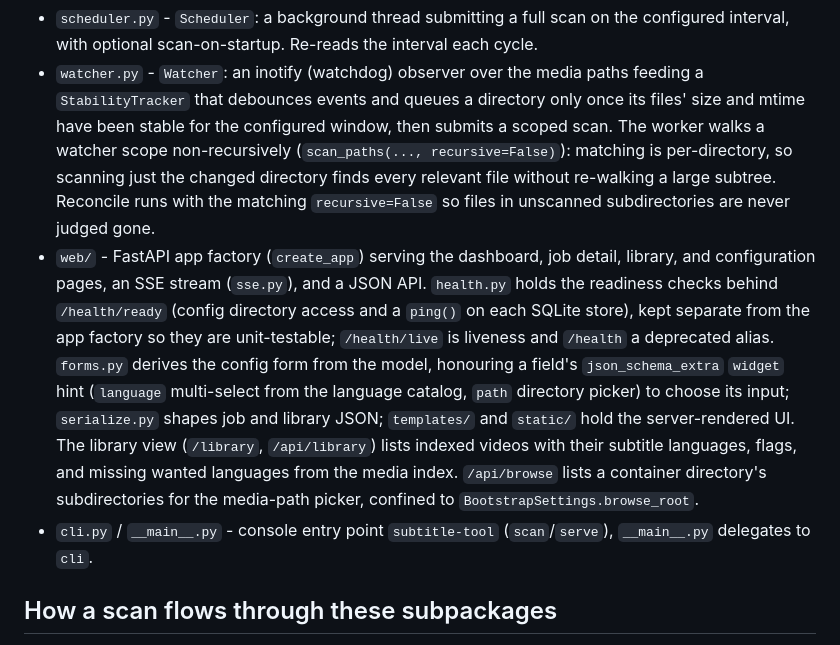
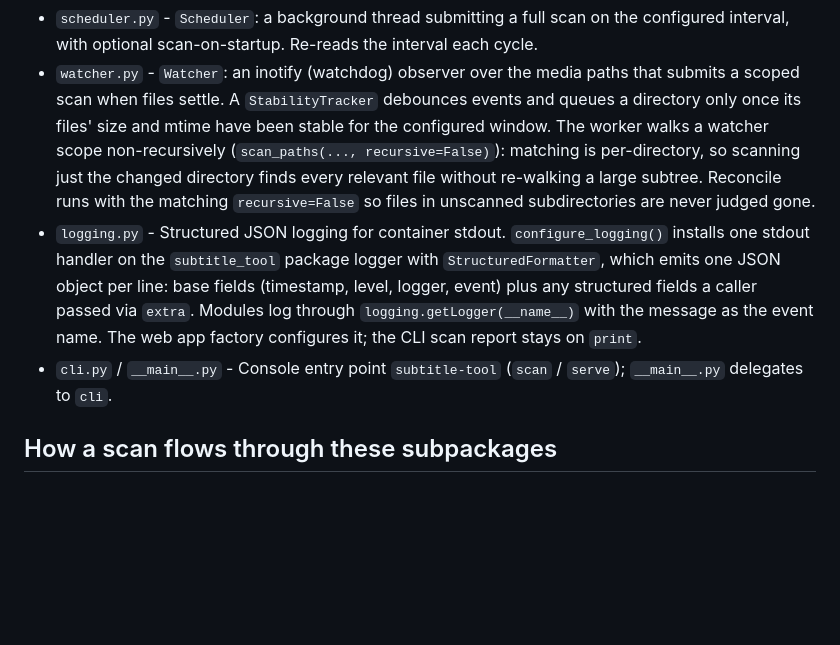
Before and after one commit to jjgroenendijk/subtitle-tool, a Markdown page: src/subtitle_tool/AGENTS.md, the part around one of its changes. Rendered like a GitHub page; blank space fills up the shorter version.

```diff
--- a/src/subtitle_tool/AGENTS.md
+++ b/src/subtitle_tool/AGENTS.md
@@ -69,27 +83,22 @@ points here for package detail. Keep the two non-overlapping.
 - `scheduler.py` - `Scheduler`: a background thread submitting a full scan on the
-  configured interval, with optional scan-on-startup. Re-reads the interval each cycle.
-- `watcher.py` - `Watcher`: an inotify (watchdog) observer over the media paths
-  feeding a `StabilityTracker` that debounces events and queues a directory only once
-  its files' size and mtime have been stable for the configured window, then submits a
-  scoped scan. The worker walks a watcher scope non-recursively (`scan_paths(...,
-  recursive=False)`): matching is per-directory, so scanning just the changed
-  directory finds every relevant file without re-walking a large subtree. Reconcile
-  runs with the matching `recursive=False` so files in unscanned subdirectories are
-  never judged gone.
-- `web/` - FastAPI app factory (`create_app`) serving the dashboard, job detail,
-  library, and configuration pages, an SSE stream (`sse.py`), and a JSON API.
-  `health.py` holds the readiness checks behind `/health/ready` (config directory
-  access and a `ping()` on each SQLite store), kept separate from the app factory so
-  they are unit-testable; `/health/live` is liveness and `/health` a deprecated alias.
-  `forms.py` derives the config form from the model, honouring a field's
-  `json_schema_extra` `widget` hint (`language` multi-select from the language catalog,
-  `path` directory picker) to choose its input; `serialize.py` shapes job and library
-  JSON; `templates/` and `static/` hold the server-rendered UI. The library view
-  (`/library`, `/api/library`) lists indexed videos with their subtitle languages,
-  flags, and missing wanted languages from the media index. `/api/browse` lists a
-  container directory's subdirectories for the media-path picker, confined to
-  `BootstrapSettings.browse_root`.
-- `cli.py` / `__main__.py` - console entry point `subtitle-tool` (`scan`/`serve`),
+  configured interval, with optional scan-on-startup.
+  Re-reads the interval each cycle.
+- `watcher.py` - `Watcher`: an inotify (watchdog) observer over the media paths that
+  submits a scoped scan when files settle.
+  A `StabilityTracker` debounces events and queues a directory only once its files'
+  size and mtime have been stable for the configured window. The worker walks a
+  watcher scope non-recursively (`scan_paths(..., recursive=False)`): matching is
+  per-directory, so scanning just the changed directory finds every relevant file
+  without re-walking a large subtree. Reconcile runs with the matching
+  `recursive=False` so files in unscanned subdirectories are never judged gone.
+- `logging.py` - Structured JSON logging for container stdout.
+  `configure_logging()` installs one stdout handler on the `subtitle_tool` package
+  logger with `StructuredFormatter`, which emits one JSON object per line: base
+  fields (timestamp, level, logger, event) plus any structured fields a caller
+  passed via `extra`. Modules log through `logging.getLogger(__name__)` with the
+  message as the event name. The web app factory configures it; the CLI scan report
+  stays on `print`.
+- `cli.py` / `__main__.py` - Console entry point `subtitle-tool` (`scan` / `serve`);
   `__main__.py` delegates to `cli`.
 
 ## How a scan flows through these subpackages
```
Also changed, not shown: other parts of src/subtitle_tool/AGENTS.md (+83 -57 lines), AGENTS.md (+18 -0 lines), docs/architecture.md (+38 -0 lines).
